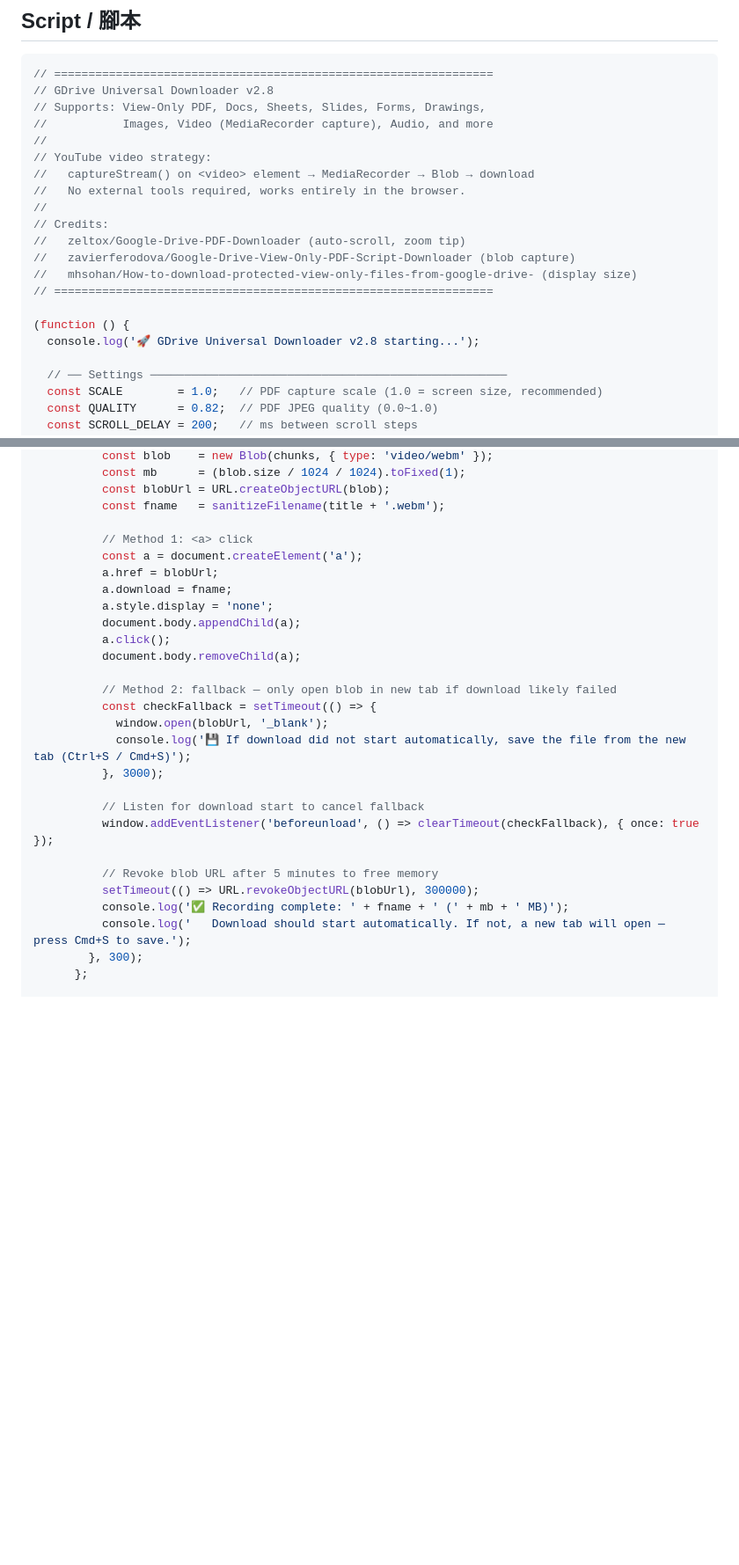
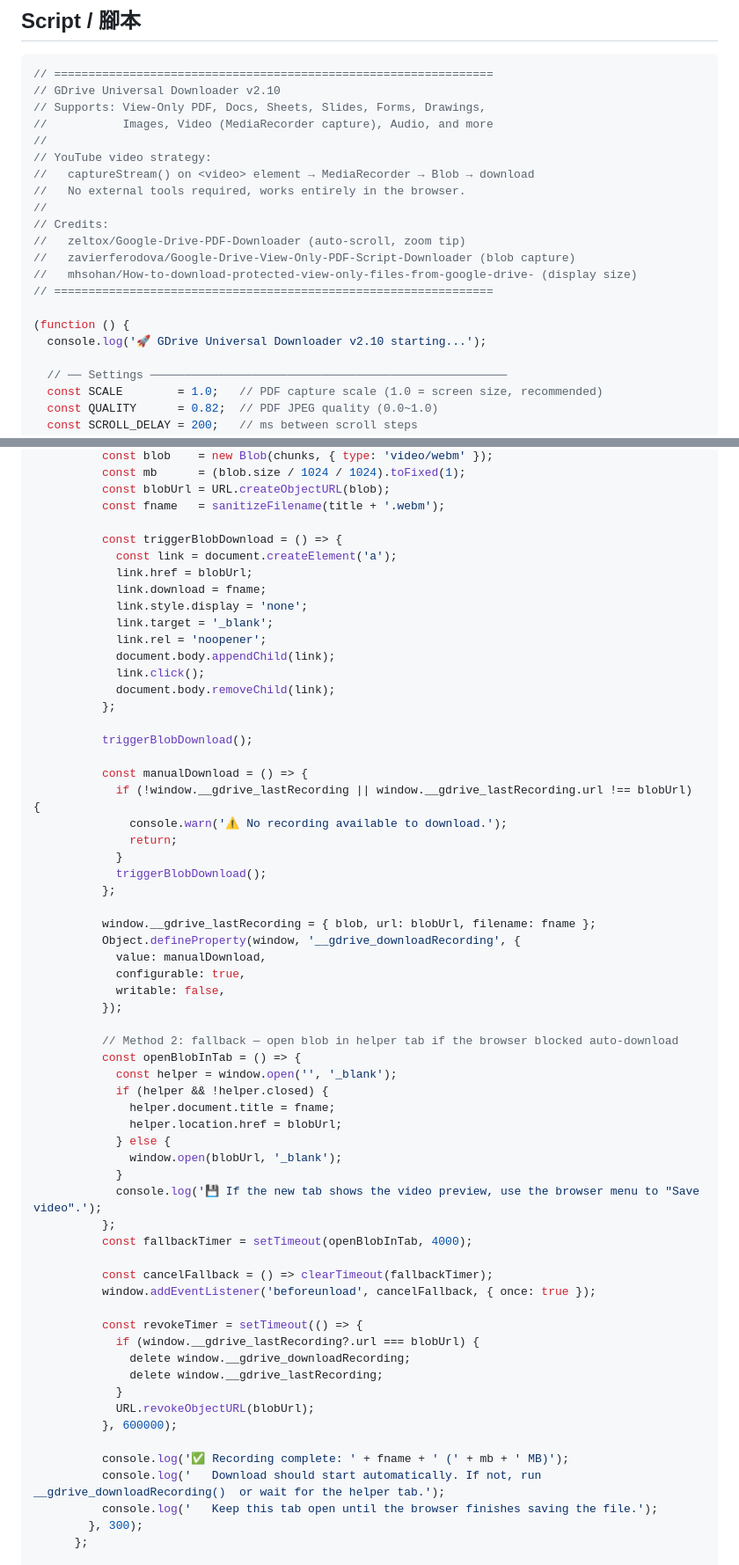
Before and after one commit to rudinyu/gdrive-universal-downloader, a Markdown page: README.md, 2 parts joined by grey strips. Shown at 88% size. Drawn GitHub-style; blank space fills up the shorter version.

Commit message:
Improve YouTube recording download flow

````diff
--- a/README.md
+++ b/README.md
@@ -246,7 +246,7 @@ Blob → 自動下載（.webm / .mp4）
 
 ```javascript
 // ================================================================
-// GDrive Universal Downloader v2.8
+// GDrive Universal Downloader v2.10
 // Supports: View-Only PDF, Docs, Sheets, Slides, Forms, Drawings,
 //           Images, Video (MediaRecorder capture), Audio, and more
 //
@@ -261,7 +261,7 @@ Blob → 自動下載（.webm / .mp4）
 // ================================================================
 
 (function () {
-  console.log('🚀 GDrive Universal Downloader v2.8 starting...');
+  console.log('🚀 GDrive Universal Downloader v2.10 starting...');
 
   // ── Settings ────────────────────────────────────────────────────
   const SCALE        = 1.0;   // PDF capture scale (1.0 = screen size, recommended)
@@ -583,28 +618,62 @@ Blob → 自動下載（.webm / .mp4）
           const blobUrl = URL.createObjectURL(blob);
           const fname   = sanitizeFilename(title + '.webm');
 
-          // Method 1: <a> click
-          const a = document.createElement('a');
-          a.href = blobUrl;
-          a.download = fname;
-          a.style.display = 'none';
-          document.body.appendChild(a);
-          a.click();
-          document.body.removeChild(a);
+          const triggerBlobDownload = () => {
+            const link = document.createElement('a');
+            link.href = blobUrl;
+            link.download = fname;
+            link.style.display = 'none';
+            link.target = '_blank';
+            link.rel = 'noopener';
+            document.body.appendChild(link);
+            link.click();
+            document.body.removeChild(link);
+          };
 
-          // Method 2: fallback — only open blob in new tab if download likely failed
-          const checkFallback = setTimeout(() => {
-            window.open(blobUrl, '_blank');
-            console.log('💾 If download did not start automatically, save the file from the new tab (Ctrl+S / Cmd+S)');
-          }, 3000);
+          triggerBlobDownload();
 
-          // Listen for download start to cancel fallback
-          window.addEventListener('beforeunload', () => clearTimeout(checkFallback), { once: true });
+          const manualDownload = () => {
+            if (!window.__gdrive_lastRecording || window.__gdrive_lastRecording.url !== blobUrl) {
+              console.warn('⚠️ No recording available to download.');
+              return;
+            }
+            triggerBlobDownload();
+          };
 
-          // Revoke blob URL after 5 minutes to free memory
-          setTimeout(() => URL.revokeObjectURL(blobUrl), 300000);
+          window.__gdrive_lastRecording = { blob, url: blobUrl, filename: fname };
+          Object.defineProperty(window, '__gdrive_downloadRecording', {
+            value: manualDownload,
+            configurable: true,
+            writable: false,
+          });
+
+          // Method 2: fallback — open blob in helper tab if the browser blocked auto-download
+          const openBlobInTab = () => {
+            const helper = window.open('', '_blank');
+            if (helper && !helper.closed) {
+              helper.document.title = fname;
+              helper.location.href = blobUrl;
+            } else {
+              window.open(blobUrl, '_blank');
+            }
+            console.log('💾 If the new tab shows the video preview, use the browser menu to "Save video".');
+          };
+          const fallbackTimer = setTimeout(openBlobInTab, 4000);
+
+          const cancelFallback = () => clearTimeout(fallbackTimer);
+          window.addEventListener('beforeunload', cancelFallback, { once: true });
+
+          const revokeTimer = setTimeout(() => {
+            if (window.__gdrive_lastRecording?.url === blobUrl) {
+              delete window.__gdrive_downloadRecording;
+              delete window.__gdrive_lastRecording;
+            }
+            URL.revokeObjectURL(blobUrl);
+          }, 600000);
+
           console.log('✅ Recording complete: ' + fname + ' (' + mb + ' MB)');
-          console.log('   Download should start automatically. If not, a new tab will open — press Cmd+S to save.');
+          console.log('   Download should start automatically. If not, run  __gdrive_downloadRecording()  or wait for the helper tab.');
+          console.log('   Keep this tab open until the browser finishes saving the file.');
         }, 300);
       };
 
````
Also changed, not shown: other parts of README.md (+72 -37 lines).
